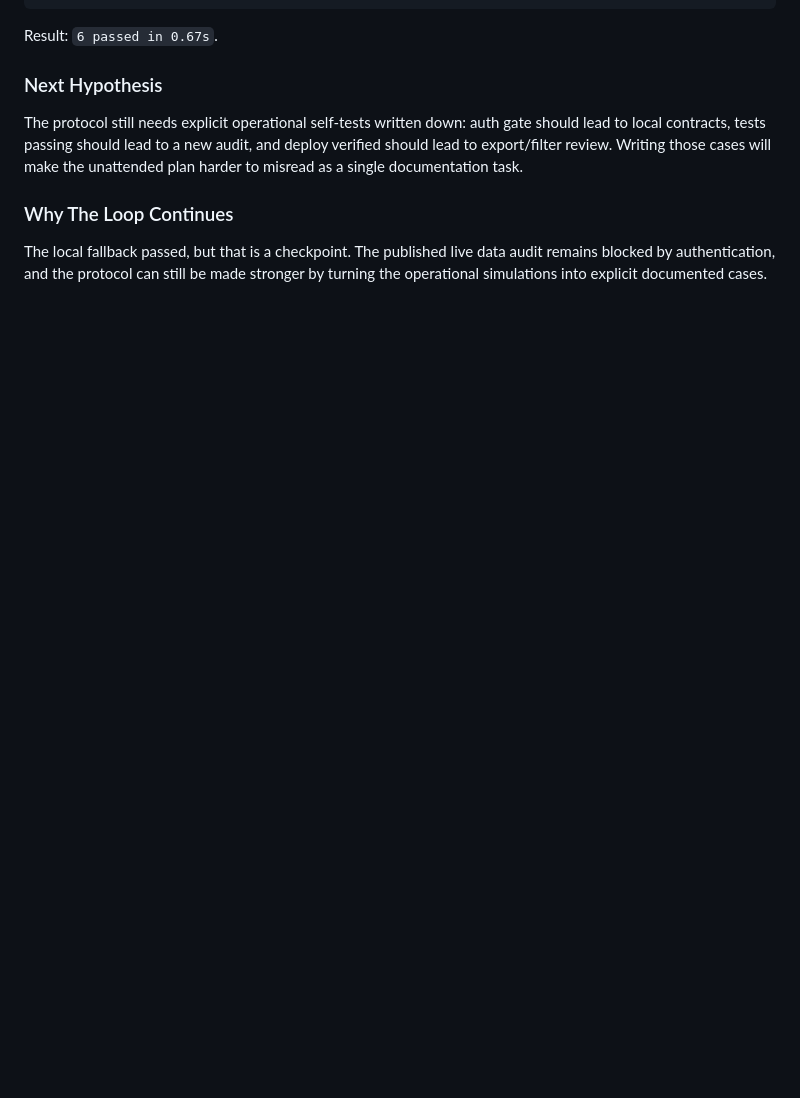
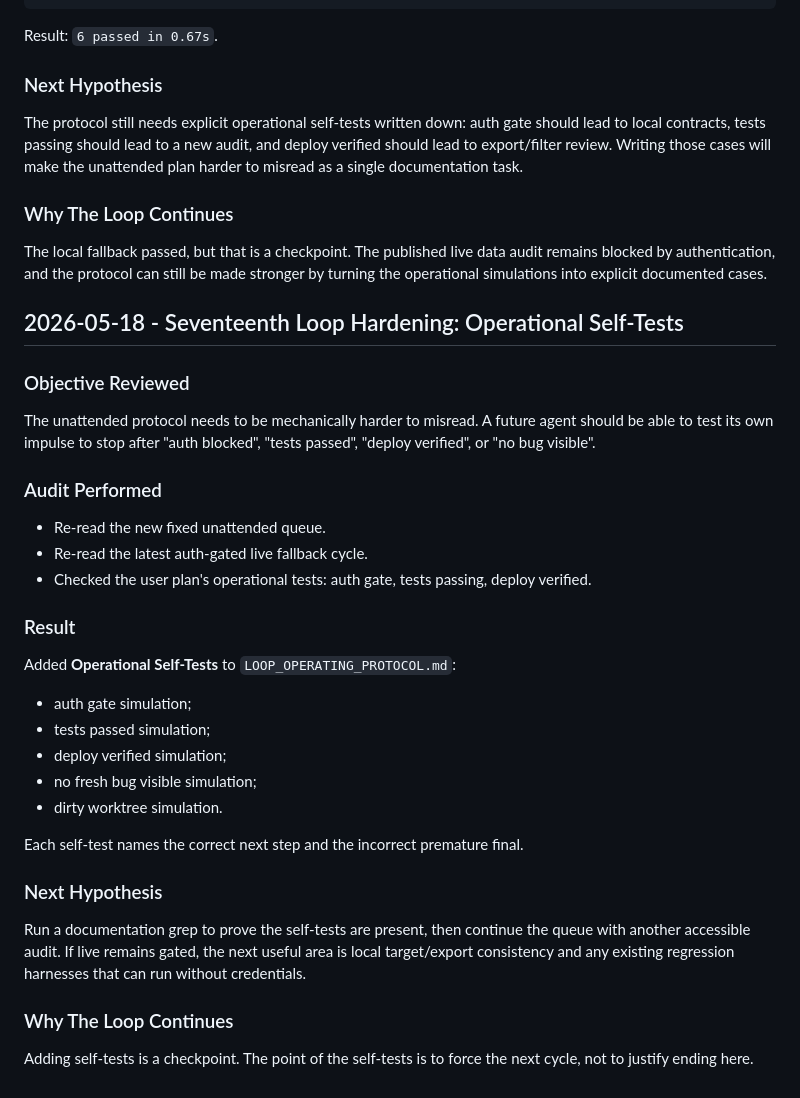
Before and after one commit to OttoBoop/clipping-project, a Markdown page: md documents/amio-clipping-repair-2026-05-18/WORK_LOG.md, the part around the change. Rendered like a GitHub page; blank space fills up the shorter version.

```diff
--- a/md documents/amio-clipping-repair-2026-05-18/WORK_LOG.md
+++ b/md documents/amio-clipping-repair-2026-05-18/WORK_LOG.md
@@ -1130,3 +1130,42 @@ will make the unattended plan harder to misread as a single documentation task.
 The local fallback passed, but that is a checkpoint. The published live data
 audit remains blocked by authentication, and the protocol can still be made
 stronger by turning the operational simulations into explicit documented cases.
+
+## 2026-05-18 - Seventeenth Loop Hardening: Operational Self-Tests
+
+### Objective Reviewed
+
+The unattended protocol needs to be mechanically harder to misread. A future
+agent should be able to test its own impulse to stop after "auth blocked",
+"tests passed", "deploy verified", or "no bug visible".
+
+### Audit Performed
+
+- Re-read the new fixed unattended queue.
+- Re-read the latest auth-gated live fallback cycle.
+- Checked the user plan's operational tests:
+  auth gate, tests passing, deploy verified.
+
+### Result
+
+Added **Operational Self-Tests** to `LOOP_OPERATING_PROTOCOL.md`:
+
+- auth gate simulation;
+- tests passed simulation;
+- deploy verified simulation;
+- no fresh bug visible simulation;
+- dirty worktree simulation.
+
+Each self-test names the correct next step and the incorrect premature final.
+
+### Next Hypothesis
+
+Run a documentation grep to prove the self-tests are present, then continue the
+queue with another accessible audit. If live remains gated, the next useful
+area is local target/export consistency and any existing regression harnesses
+that can run without credentials.
+
+### Why The Loop Continues
+
+Adding self-tests is a checkpoint. The point of the self-tests is to force the
+next cycle, not to justify ending here.
```
Also changed, not shown: md documents/amio-clipping-repair-2026-05-18/LOOP_OPERATING_PROTOCOL.md (+36 -0 lines).
